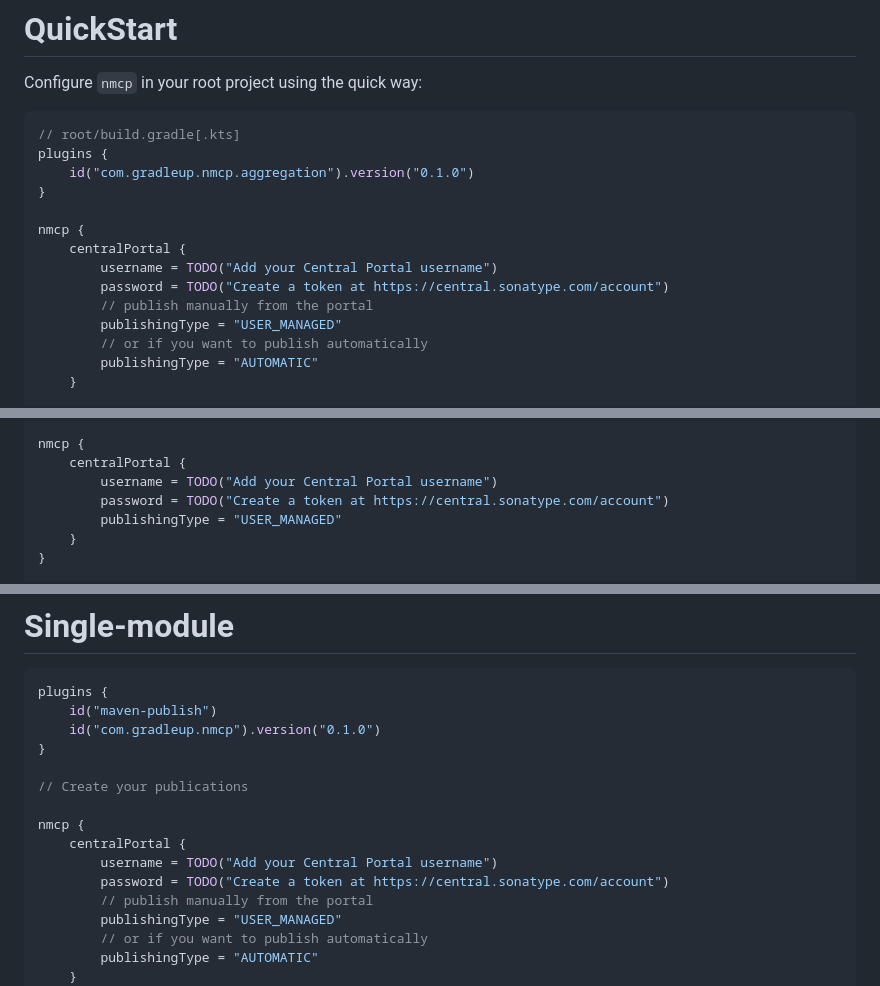
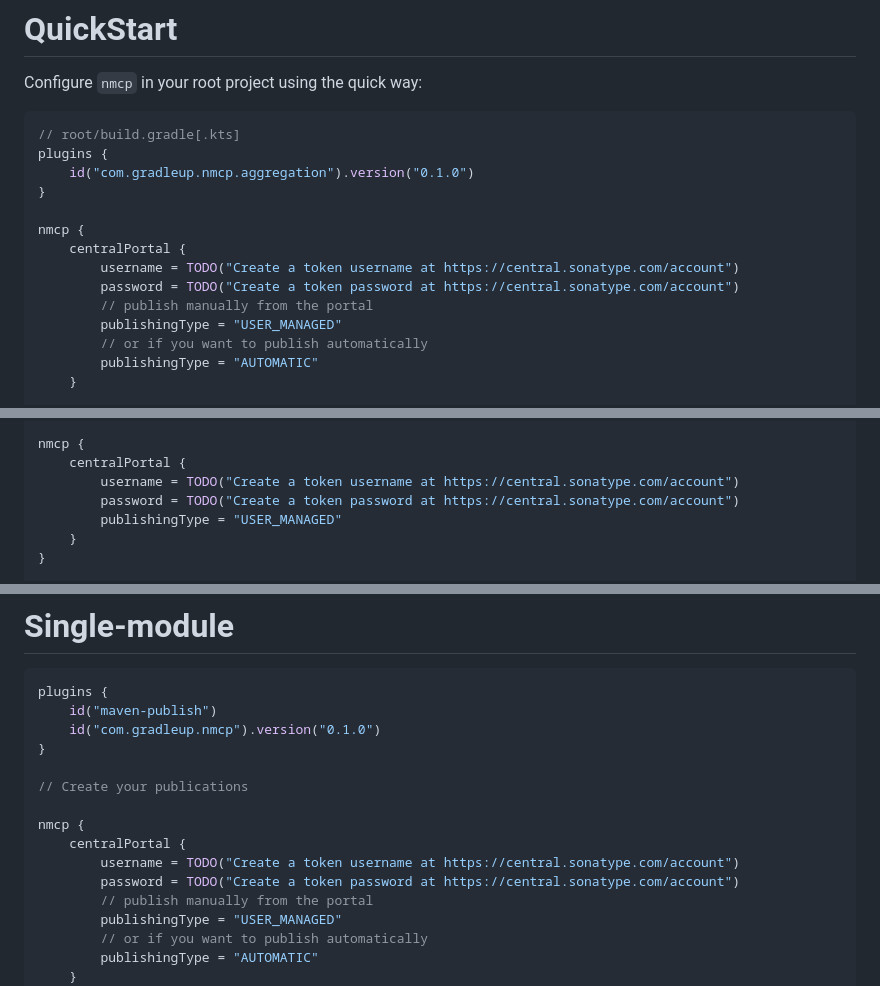
Before and after one commit to GradleUp/nmcp, a Markdown page: README.md, 3 parts joined by grey strips. Rendered like a GitHub page.

Commit message:
Update code snippets with better guidance in README.md

```diff
--- a/README.md
+++ b/README.md
@@ -23,8 +23,8 @@ plugins {
 
 nmcp {
     centralPortal {
-        username = TODO("Add your Central Portal username")
-        password = TODO("Create a token at https://central.sonatype.com/account")
+        username = TODO("Create a token username at https://central.sonatype.com/account")
+        password = TODO("Create a token password at https://central.sonatype.com/account")
         // publish manually from the portal
         publishingType = "USER_MANAGED"
         // or if you want to publish automatically
@@ -67,8 +67,8 @@ plugins {
 
 nmcp {
     centralPortal {
-        username = TODO("Add your Central Portal username")
-        password = TODO("Create a token at https://central.sonatype.com/account")
+        username = TODO("Create a token username at https://central.sonatype.com/account")
+        password = TODO("Create a token password at https://central.sonatype.com/account")
         publishingType = "USER_MANAGED"
     }
 }
@@ -100,8 +100,8 @@ plugins {
 
 nmcp {
     centralPortal {
-        username = TODO("Add your Central Portal username")
-        password = TODO("Create a token at https://central.sonatype.com/account")
+        username = TODO("Create a token username at https://central.sonatype.com/account")
+        password = TODO("Create a token password at https://central.sonatype.com/account")
         // publish manually from the portal
         publishingType = "USER_MANAGED"
         // or if you want to publish automatically
```
